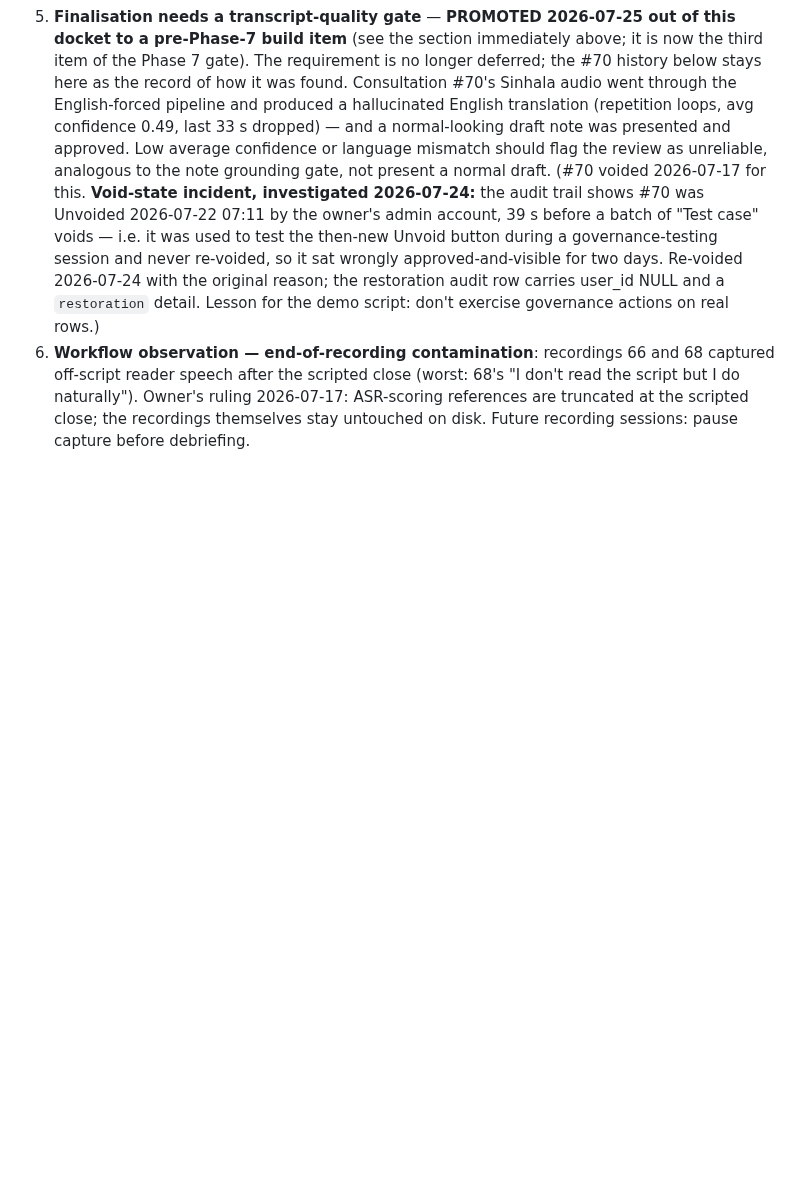
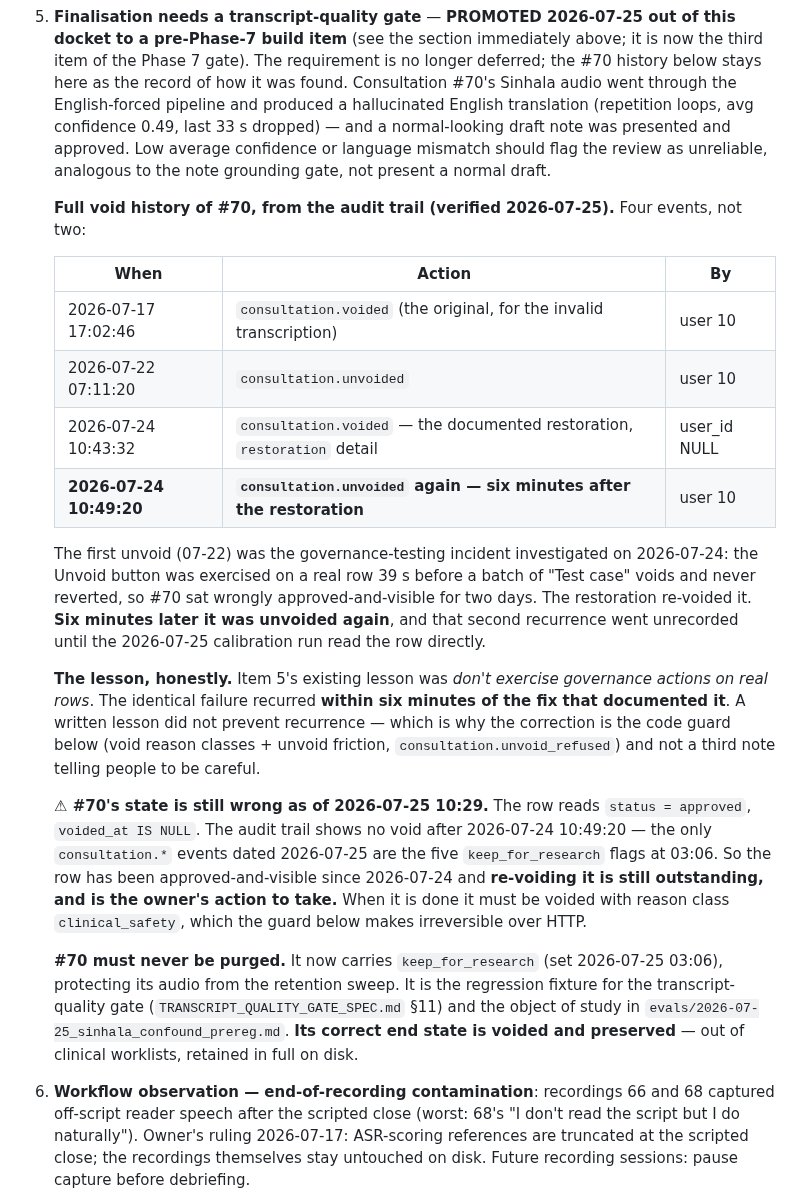
Before and after one commit to IndyWH/OpenConsult, a Markdown page: HANDOVER.md, the part around the change. GitHub-like rendering; blank space fills up the shorter version.

Commit message:
HANDOVER docket 5: full void history of #70, and its state is still wrong
The docket recorded the 2026-07-24 restoration as the end of the story.
The audit trail shows four events, not two: voided 2026-07-17 17:02:46
(user 10), unvoided 2026-07-22 07:11:20 (user 10), voided 2026-07-24
10:43:32 (user_id NULL, the documented restoration), and unvoided AGAIN
2026-07-24 10:49:20 (user 10) — six minutes after the fix.

Records the lesson as it actually reads: item 5's existing lesson was
don't exercise governance actions on real rows, and the identical
failure recurred within six minutes of the commit documenting it. A
written lesson did not prevent recurrence, which is why the correction
is a code guard rather than a third note.

One correction against the brief, verified twice before writing. The
brief said #70 was re-voided on 2026-07-25. It was not: the row still
reads status=approved with voided_at NULL, and the only consultation
events dated 2026-07-25 are the five keep_for_research flags at 03:06.
Recorded as outstanding and owner-actionable rather than as done, since
writing it as done would put a false fact in the docket.

Also records keep_for_research, #70's role as regression fixture and
confound-study object, and that its correct end state is voided and
preserved, never purged.

Co-Authored-By: Claude Opus 5 (1M context) <noreply@anthropic.com>

```diff
--- a/HANDOVER.md
+++ b/HANDOVER.md
@@ -613,15 +613,50 @@ docket item 5.
    0.49, last 33 s dropped) — and a normal-looking draft note was
    presented and approved. Low average confidence or language mismatch
    should flag the review as unreliable, analogous to the note grounding
-   gate, not present a normal draft. (#70 voided 2026-07-17 for this.
-   **Void-state incident, investigated 2026-07-24:** the audit trail
-   shows #70 was Unvoided 2026-07-22 07:11 by the owner's admin account,
-   39 s before a batch of "Test case" voids — i.e. it was used to test
-   the then-new Unvoid button during a governance-testing session and
-   never re-voided, so it sat wrongly approved-and-visible for two days.
-   Re-voided 2026-07-24 with the original reason; the restoration audit
-   row carries user_id NULL and a `restoration` detail. Lesson for the
-   demo script: don't exercise governance actions on real rows.)
+   gate, not present a normal draft.
+
+   **Full void history of #70, from the audit trail (verified
+   2026-07-25).** Four events, not two:
+
+   | When | Action | By |
+   |---|---|---|
+   | 2026-07-17 17:02:46 | `consultation.voided` (the original, for the invalid transcription) | user 10 |
+   | 2026-07-22 07:11:20 | `consultation.unvoided` | user 10 |
+   | 2026-07-24 10:43:32 | `consultation.voided` — the documented restoration, `restoration` detail | user_id NULL |
+   | **2026-07-24 10:49:20** | **`consultation.unvoided` again — six minutes after the restoration** | user 10 |
+
+   The first unvoid (07-22) was the governance-testing incident
+   investigated on 2026-07-24: the Unvoid button was exercised on a real
+   row 39 s before a batch of "Test case" voids and never reverted, so
+   #70 sat wrongly approved-and-visible for two days. The restoration
+   re-voided it. **Six minutes later it was unvoided again**, and that
+   second recurrence went unrecorded until the 2026-07-25 calibration
+   run read the row directly.
+
+   **The lesson, honestly.** Item 5's existing lesson was *don't
+   exercise governance actions on real rows*. The identical failure
+   recurred **within six minutes of the fix that documented it**. A
+   written lesson did not prevent recurrence — which is why the
+   correction is the code guard below (void reason classes +
+   unvoid friction, `consultation.unvoid_refused`) and not a third note
+   telling people to be careful.
+
+   **⚠ #70's state is still wrong as of 2026-07-25 10:29.** The row
+   reads `status = approved`, `voided_at IS NULL`. The audit trail shows
+   no void after 2026-07-24 10:49:20 — the only `consultation.*` events
+   dated 2026-07-25 are the five `keep_for_research` flags at 03:06. So
+   the row has been approved-and-visible since 2026-07-24 and **re-voiding
+   it is still outstanding, and is the owner's action to take.** When it
+   is done it must be voided with reason class `clinical_safety`, which
+   the guard below makes irreversible over HTTP.
+
+   **#70 must never be purged.** It now carries `keep_for_research`
+   (set 2026-07-25 03:06), protecting its audio from the retention
+   sweep. It is the regression fixture for the transcript-quality gate
+   (`TRANSCRIPT_QUALITY_GATE_SPEC.md` §11) and the object of study in
+   `evals/2026-07-25_sinhala_confound_prereg.md`. **Its correct end
+   state is voided and preserved** — out of clinical worklists, retained
+   in full on disk.
 6. **Workflow observation — end-of-recording contamination**: recordings
    66 and 68 captured off-script reader speech after the scripted close
    (worst: 68's "I don't read the script but I do naturally"). Owner's
```
